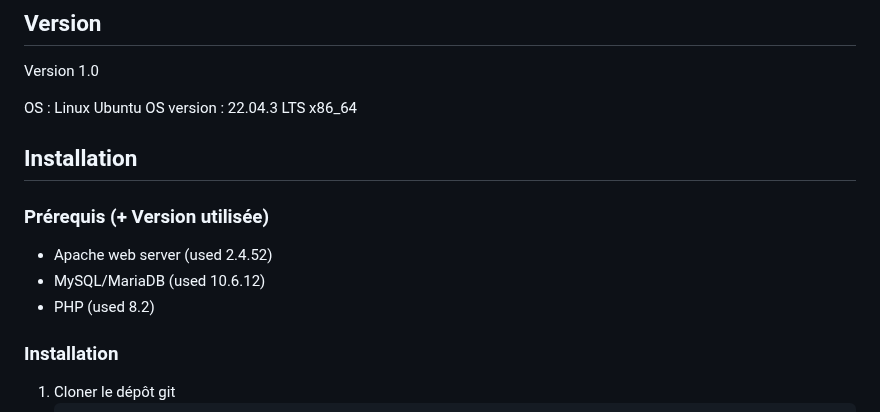
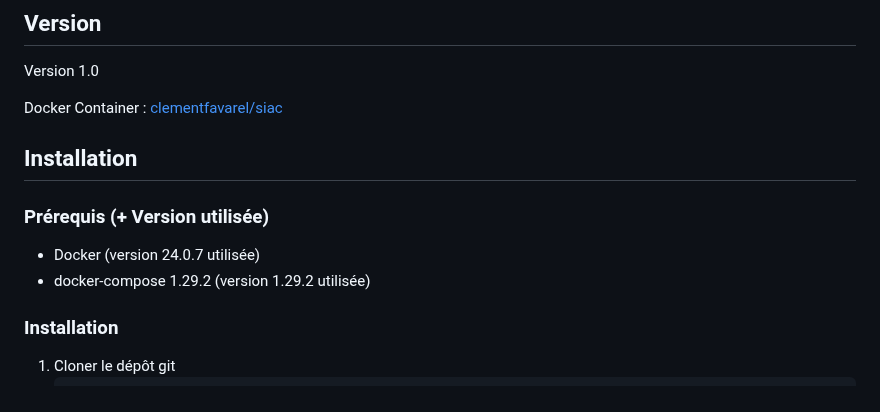
Before and after one commit to clementfavarel/siac, a Markdown page: README.md, the part around the change. Drawn GitHub-style.

```diff
--- a/README.md
+++ b/README.md
@@ -38,16 +38,14 @@ Elle se présente sous plusieurs onglets :
 
 Version 1.0
 
-OS : Linux Ubuntu
-OS version : 22.04.3 LTS x86_64
+Docker Container : [clementfavarel/siac](https://hub.docker.com/repository/docker/clementfavarel/siac)
 
 ## Installation
 
 ### Prérequis (+ Version utilisée)
 
--   Apache web server (used 2.4.52)
--   MySQL/MariaDB (used 10.6.12)
--   PHP (used 8.2)
+-   Docker (version 24.0.7 utilisée)
+-   docker-compose 1.29.2 (version 1.29.2 utilisée)
 
 ### Installation
 
```
